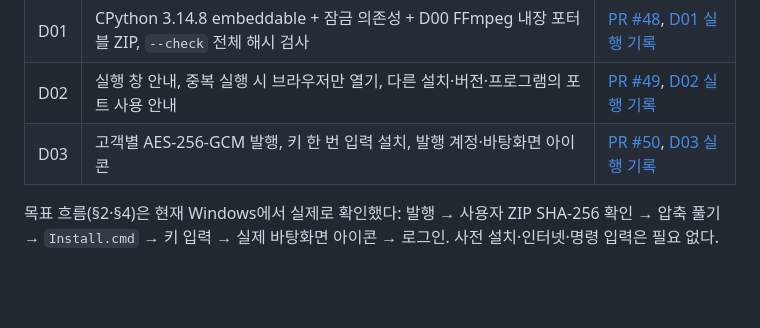
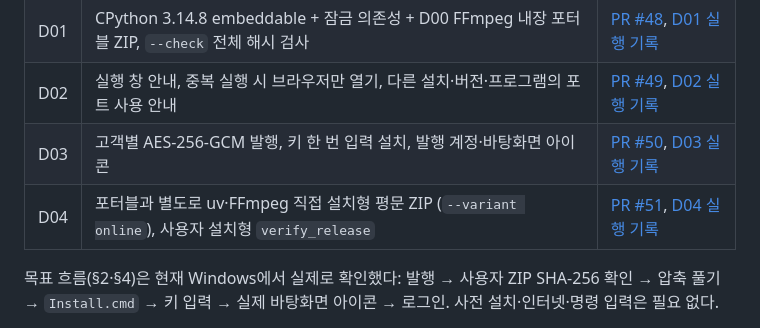
Before and after one commit to syleeVeluga/k-dog-proj, a Markdown page: docs/설치배포개선_20261005/K-DOG_설치배포개선계획_v1.0_20261005.md, the part around the change. GitHub-like rendering; blank space fills up the shorter version.

Commit message:
docs: link D04 pull request
Co-Authored-By: Claude Opus 5.5 <noreply@anthropic.com>

```diff
--- a/docs/설치배포개선_20261005/K-DOG_설치배포개선계획_v1.0_20261005.md
+++ b/docs/설치배포개선_20261005/K-DOG_설치배포개선계획_v1.0_20261005.md
@@ -160,6 +160,7 @@ K-DOG는 중앙 웹 서비스가 아니라 사용자 PC에서 로컬로 실행
 | D01 | CPython 3.14.8 embeddable + 잠금 의존성 + D00 FFmpeg 내장 포터블 ZIP, `--check` 전체 해시 검사 | [PR #48](https://github.com/syleeVeluga/k-dog-proj/pull/48), [D01 실행 기록](K-DOG_PR-D01_내장런타임패키지_v1.0_20261005.md#구현-및-검증-기록) |
 | D02 | 실행 창 안내, 중복 실행 시 브라우저만 열기, 다른 설치·버전·프로그램의 포트 사용 안내 | [PR #49](https://github.com/syleeVeluga/k-dog-proj/pull/49), [D02 실행 기록](K-DOG_PR-D02_실행창과중복실행_v1.0_20261005.md#구현-및-검증-기록) |
 | D03 | 고객별 AES-256-GCM 발행, 키 한 번 입력 설치, 발행 계정·바탕화면 아이콘 | [PR #50](https://github.com/syleeVeluga/k-dog-proj/pull/50), [D03 실행 기록](K-DOG_PR-D03_암호화발행과설치_v1.0_20261005.md#구현-및-검증-기록) |
+| D04 | 포터블과 별도로 uv·FFmpeg 직접 설치형 평문 ZIP (`--variant online`), 사용자 설치형 `verify_release` | [PR #51](https://github.com/syleeVeluga/k-dog-proj/pull/51), [D04 실행 기록](K-DOG_PR-D04_사용자설치형패키지_v1.0_20261005.md#구현-및-검증-기록) |
 
 목표 흐름(§2·§4)은 현재 Windows에서 실제로 확인했다: 발행 → 사용자 ZIP SHA-256 확인 → 압축 풀기 → `Install.cmd` → 키 입력 → 실제 바탕화면 아이콘 → 로그인. 사전 설치·인터넷·명령 입력은 필요 없다.
 
```
Also changed, not shown: docs/설치배포개선_20261005/K-DOG_PR-D04_사용자설치형패키지_v1.0_20261005.md (+1 -1 lines).
